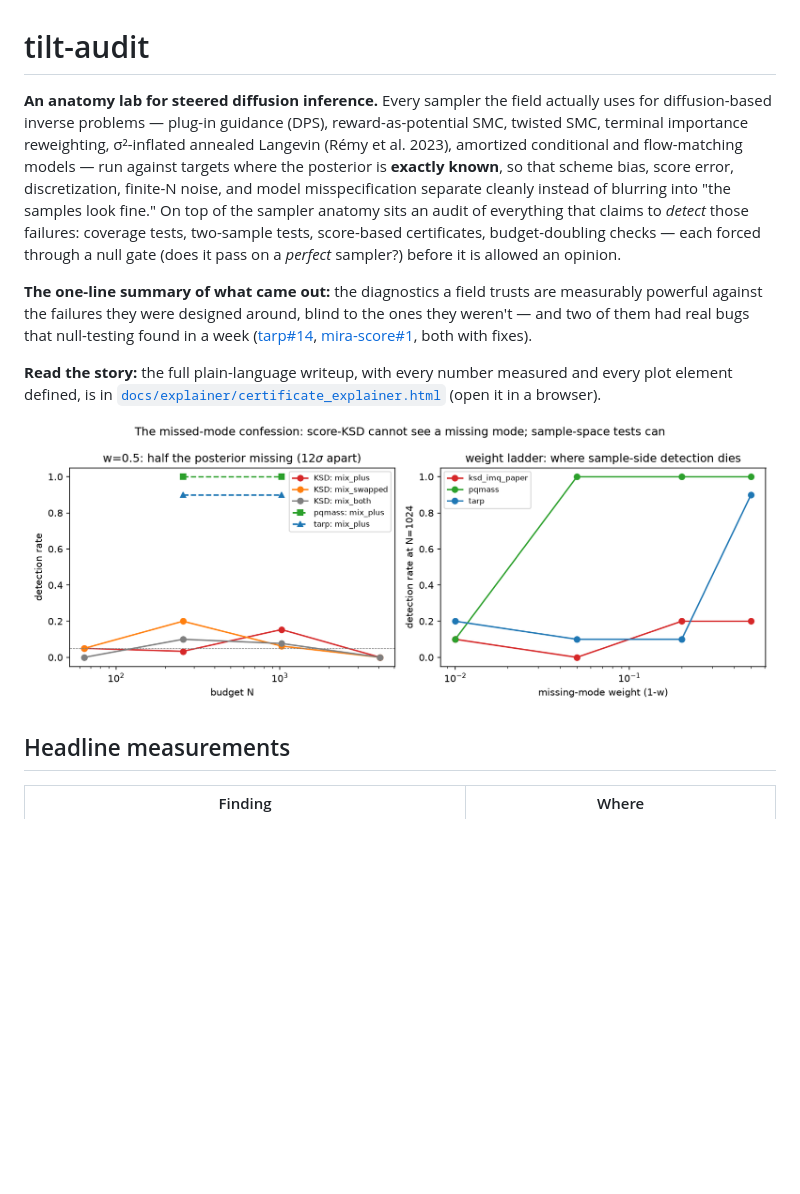
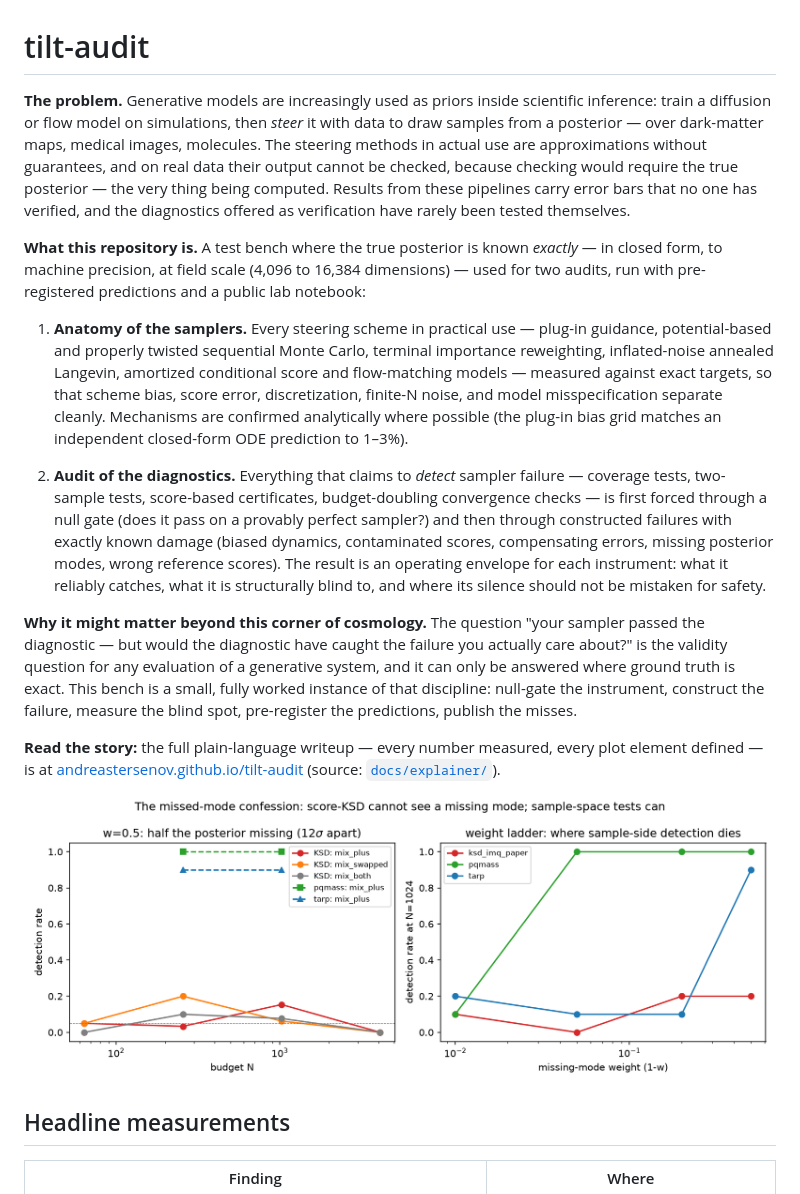
Before and after one commit to AndreasTersenov/tilt-audit, a Markdown page: README.md, the part around one of its changes. Drawn GitHub-style; blank space fills up the shorter version.

Commit message:
README rewrite per owner feedback: problem-first motivation, no named method attributions, no bug broadcasting, eval-validity framing in the why-it-matters paragraph

```diff
--- a/README.md
+++ b/README.md
@@ -1,30 +1,53 @@
 # tilt-audit
 
-**An anatomy lab for steered diffusion inference.** Every sampler the field
-actually uses for diffusion-based inverse problems — plug-in guidance (DPS),
-reward-as-potential SMC, twisted SMC, terminal importance reweighting,
-σ²-inflated annealed Langevin (Rémy et al. 2023), amortized conditional and
-flow-matching models — run against targets where the posterior is **exactly
-known**, so that scheme bias, score error, discretization, finite-N noise, and
-model misspecification separate cleanly instead of blurring into "the samples
-look fine." On top of the sampler anatomy sits an audit of everything that
-claims to *detect* those failures: coverage tests, two-sample tests,
-score-based certificates, budget-doubling checks — each forced through a null
-gate (does it pass on a *perfect* sampler?) before it is allowed an opinion.
+**The problem.** Generative models are increasingly used as priors inside
+scientific inference: train a diffusion or flow model on simulations, then
+*steer* it with data to draw samples from a posterior — over dark-matter maps,
+medical images, molecules. The steering methods in actual use are
+approximations without guarantees, and on real data their output cannot be
+checked, because checking would require the true posterior — the very thing
+being computed. Results from these pipelines carry error bars that no one has
+verified, and the diagnostics offered as verification have rarely been tested
+themselves.
 
-**The one-line summary of what came out:** the diagnostics a field trusts are
-measurably powerful against the failures they were designed around, blind to
-the ones they weren't — and two of them had real bugs that null-testing found
-in a week ([tarp#14](https://github.com/Ciela-Institute/tarp/issues/14),
-[mira-score#1](https://github.com/SammyS15/mira-score/issues/1), both with
-fixes).
+**What this repository is.** A test bench where the true posterior is known
+*exactly* — in closed form, to machine precision, at field scale (4,096 to
+16,384 dimensions) — used for two audits, run with pre-registered predictions
+and a public lab notebook:
 
-**Read the story:** the full plain-language writeup, with every number
-measured and every plot element defined, is in
-[`docs/explainer/certificate_explainer.html`](docs/explainer/certificate_explainer.html)
-(open it in a browser).
+1. **Anatomy of the samplers.** Every steering scheme in practical use —
+   plug-in guidance, potential-based and properly twisted sequential Monte
+   Carlo, terminal importance reweighting, inflated-noise annealed Langevin,
+   amortized conditional score and flow-matching models — measured against
+   exact targets, so that scheme bias, score error, discretization, finite-N
+   noise, and model misspecification separate cleanly. Mechanisms are
+   confirmed analytically where possible (the plug-in bias grid matches an
+   independent closed-form ODE prediction to 1–3%).
 
-![Score-KSD is blind to a missing mode; sample-space tests are not](figures/fig_mixture.png)
+2. **Audit of the diagnostics.** Everything that claims to *detect* sampler
+   failure — coverage tests, two-sample tests, score-based certificates,
+   budget-doubling convergence checks — is first forced through a null gate
+   (does it pass on a provably perfect sampler?) and then through constructed
+   failures with exactly known damage (biased dynamics, contaminated scores,
+   compensating errors, missing posterior modes, wrong reference scores). The
+   result is an operating envelope for each instrument: what it reliably
+   catches, what it is structurally blind to, and where its silence should
+   not be mistaken for safety.
+
+**Why it might matter beyond this corner of cosmology.** The question "your
+sampler passed the diagnostic — but would the diagnostic have caught the
+failure you actually care about?" is the validity question for any evaluation
+of a generative system, and it can only be answered where ground truth is
+exact. This bench is a small, fully worked instance of that discipline:
+null-gate the instrument, construct the failure, measure the blind spot,
+pre-register the predictions, publish the misses.
+
+**Read the story:** the full plain-language writeup — every number measured,
+every plot element defined — is at
+[andreastersenov.github.io/tilt-audit](https://andreastersenov.github.io/tilt-audit/)
+(source: [`docs/explainer/`](docs/explainer/certificate_explainer.html)).
+
+![A score-based certificate is blind to a missing mode; sample-space tests are not](figures/fig_mixture.png)
 
 ## Headline measurements
 
```
Also changed, not shown: other parts of README.md (+24 -22 lines).
